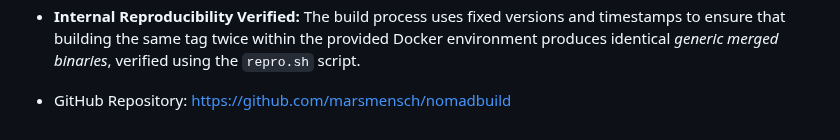
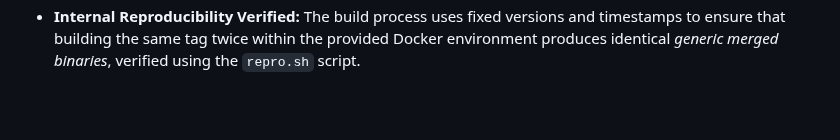
Before and after one commit to un-painted-org/nomadbuild, a Markdown page: README.md, the part around the change. Rendered like a GitHub page; blank space fills up the shorter version.

Commit message:
last touches README.md

```diff
--- a/README.md
+++ b/README.md
@@ -75,5 +75,3 @@ See `docs/TESTING.md` for detailed guidance.
 *   **Device Identification:** Attempts to identify the connected Bitaxe model using API information and `models.json` config, displaying it for user awareness.
 *   **Post-Flash Verification:** Checks if the device comes back online after firmware flashing and verifies the expected version string is reported via the API.
 *   **Internal Reproducibility Verified:** The build process uses fixed versions and timestamps to ensure that building the same tag twice within the provided Docker environment produces identical *generic merged binaries*, verified using the `repro.sh` script.
-
-* GitHub Repository: https://github.com/marsmensch/nomadbuild
```
